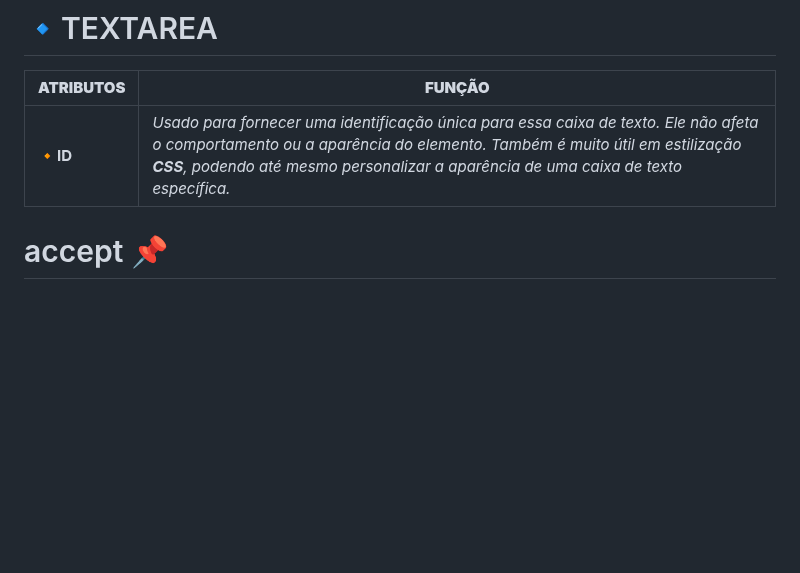
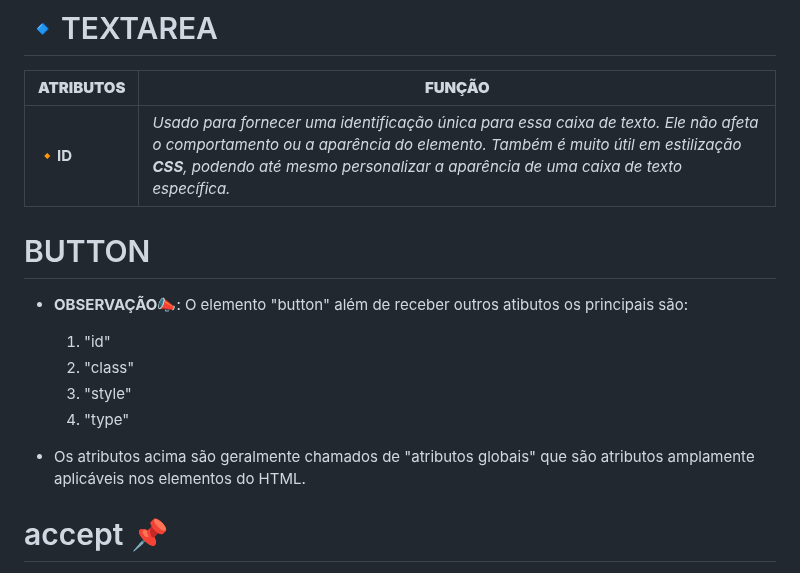
Before and after one commit to victorEvangelista2/form-contato, a Markdown page: README.md, the part around the change. GitHub-like rendering; blank space fills up the shorter version.

```diff
--- a/README.md
+++ b/README.md
@@ -44,8 +44,15 @@
 | --- | --- |
 | 🔸**ID** | _Usado para fornecer uma identificação única para essa caixa de texto. Ele não afeta o comportamento ou a aparência do elemento. Também é muito útil em estilização **CSS**, podendo até mesmo personalizar a aparência de uma caixa de texto específica._ |
 
+# BUTTON
 
+ - **OBSERVAÇÃO**📣: O elemento "button" além de receber outros atibutos os principais são:
+   1. "id"
+   2. "class"
+   3. "style"
+   4. "type"
 
+ - Os atributos acima são geralmente chamados de "atributos globais" que são atributos amplamente aplicáveis nos elementos do HTML.
 
 
 # accept 📌
```
